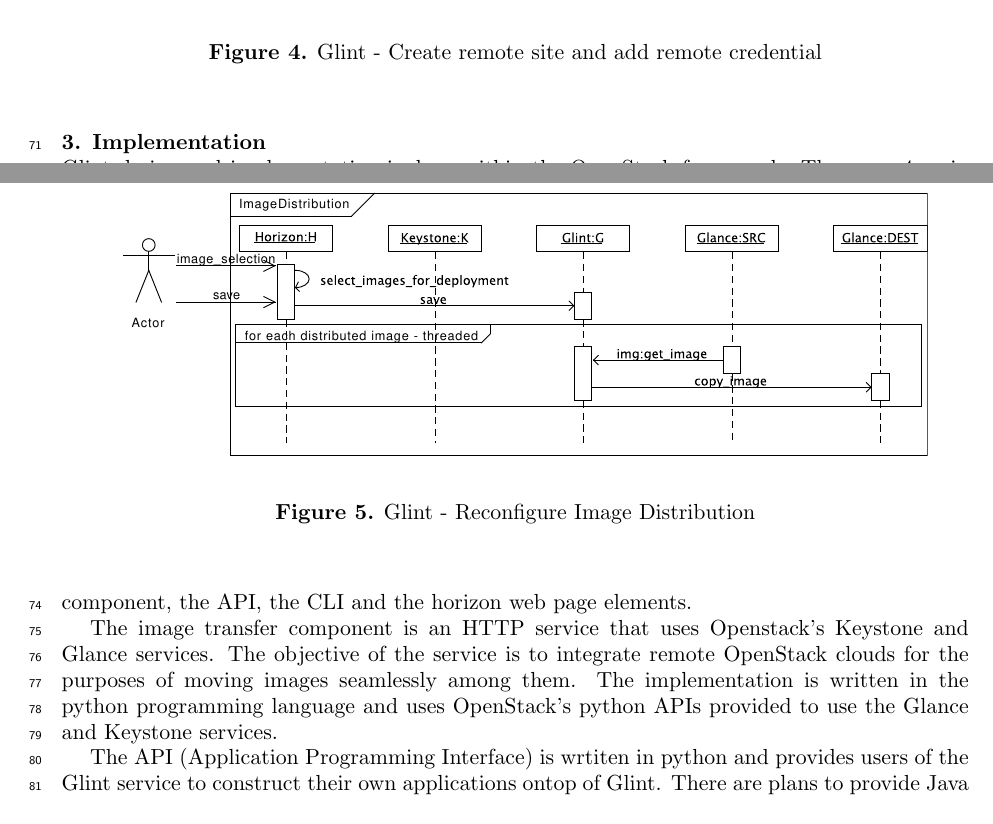
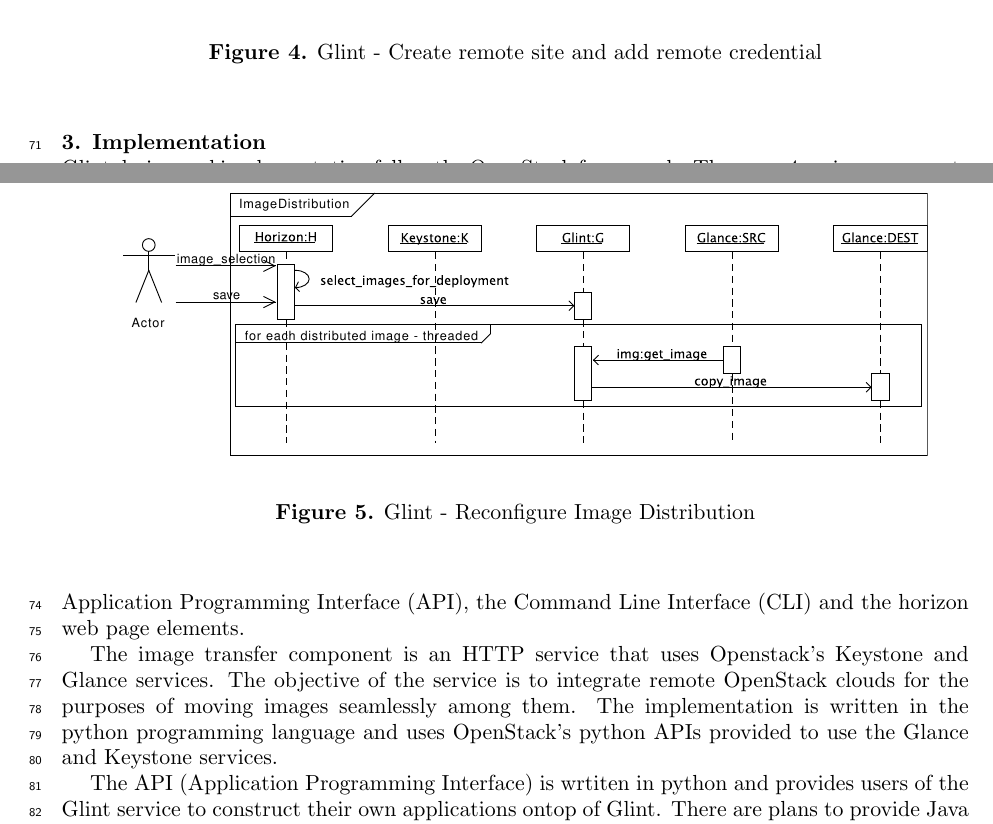
Before and after one commit to rd37/glintpaper, a LaTeX document (glpaper.tex): two parts of pages 3 and 4 of 6, joined at a grey line, cut so that both start at the same text. Compiled offline with pdfLaTeX.

Commit message:
clarify api and cli acynoms

```diff
--- a/glpaper.tex
+++ b/glpaper.tex
@@ -122,7 +122,7 @@
 
 \section{Implementation}
 
-Glint design and implementation is done within the OpenStack framework. There are 4 main components that were developed and deployed to work with OpenStack. The image transfer component, the API, the CLI and the horizon web page elements.
+Glint design and implementation follow the OpenStack framework. There are 4 main components developed and deployed to work with OpenStack. The image transfer component, the Application Programming Interface (API), the Command Line Interface (CLI) and the horizon web page elements.
 
 The image transfer component is an HTTP service that uses Openstack's Keystone and Glance services. The objective of the service is to integrate remote OpenStack clouds for the purposes of moving images seamlessly among them. The implementation is written in the python programming language and uses OpenStack's python APIs provided to use the Glance and Keystone services.
 
```
